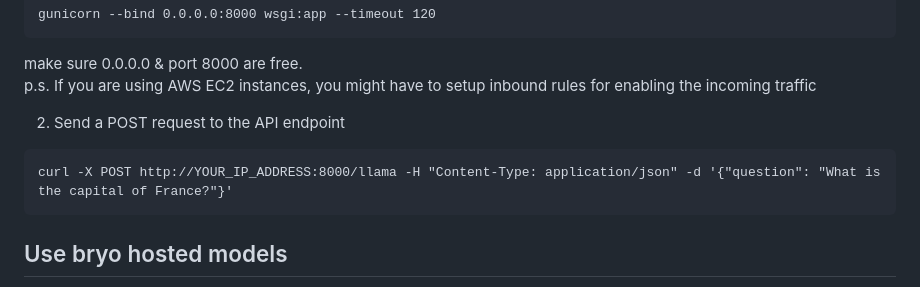
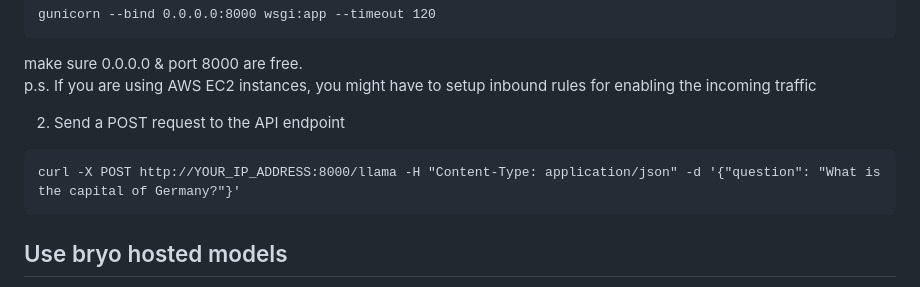
Before and after one commit to BryoAI/llm_cookiecutter, a Markdown page: README.md, the part around the change. GitHub-like rendering.

Commit message:
changed question of api access

````diff
--- a/README.md
+++ b/README.md
@@ -77,7 +77,7 @@ p.s. If you are using AWS EC2 instances, you might have to setup inbound rules f
 
 2. Send a POST request to the API endpoint
 ```
-curl -X POST http://YOUR_IP_ADDRESS:8000/llama -H "Content-Type: application/json" -d '{"question": "What is the capital of France?"}'
+curl -X POST http://YOUR_IP_ADDRESS:8000/llama -H "Content-Type: application/json" -d '{"question": "What is the capital of Germany?"}'
 ```
 
 ## Use bryo hosted models
````
